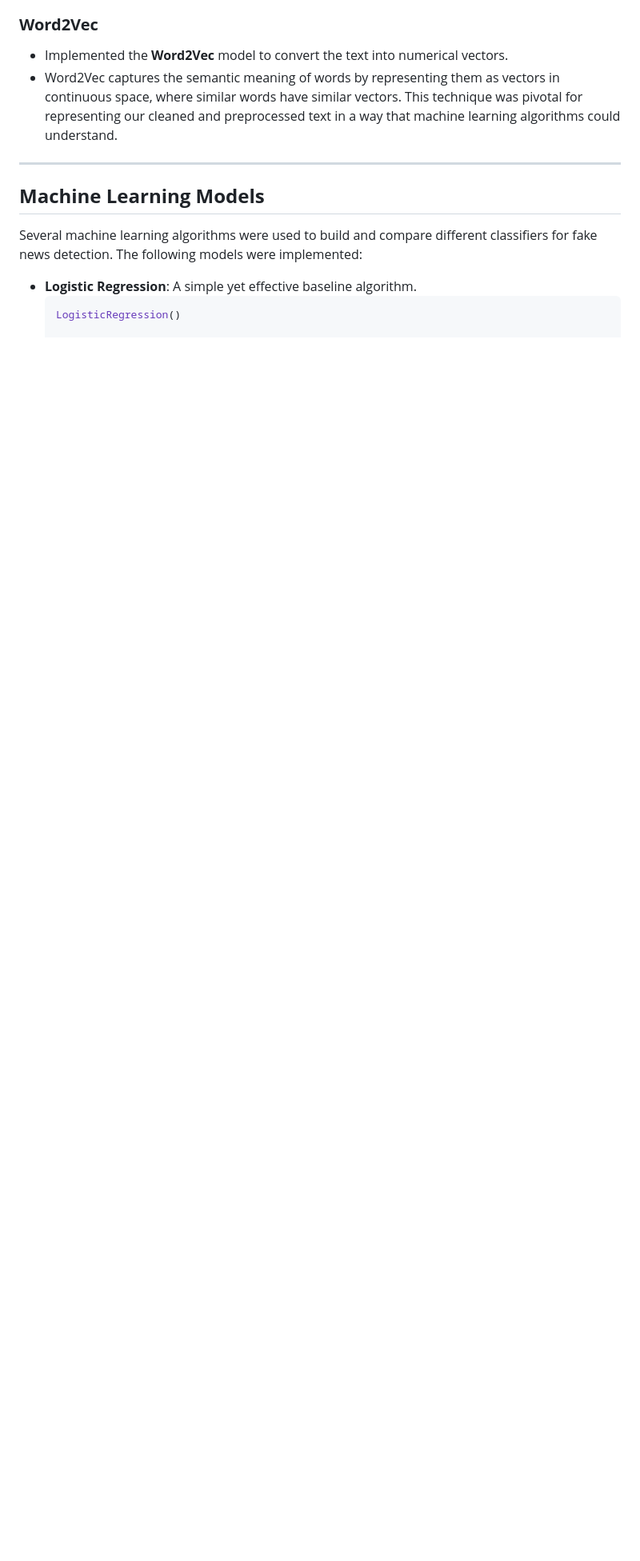
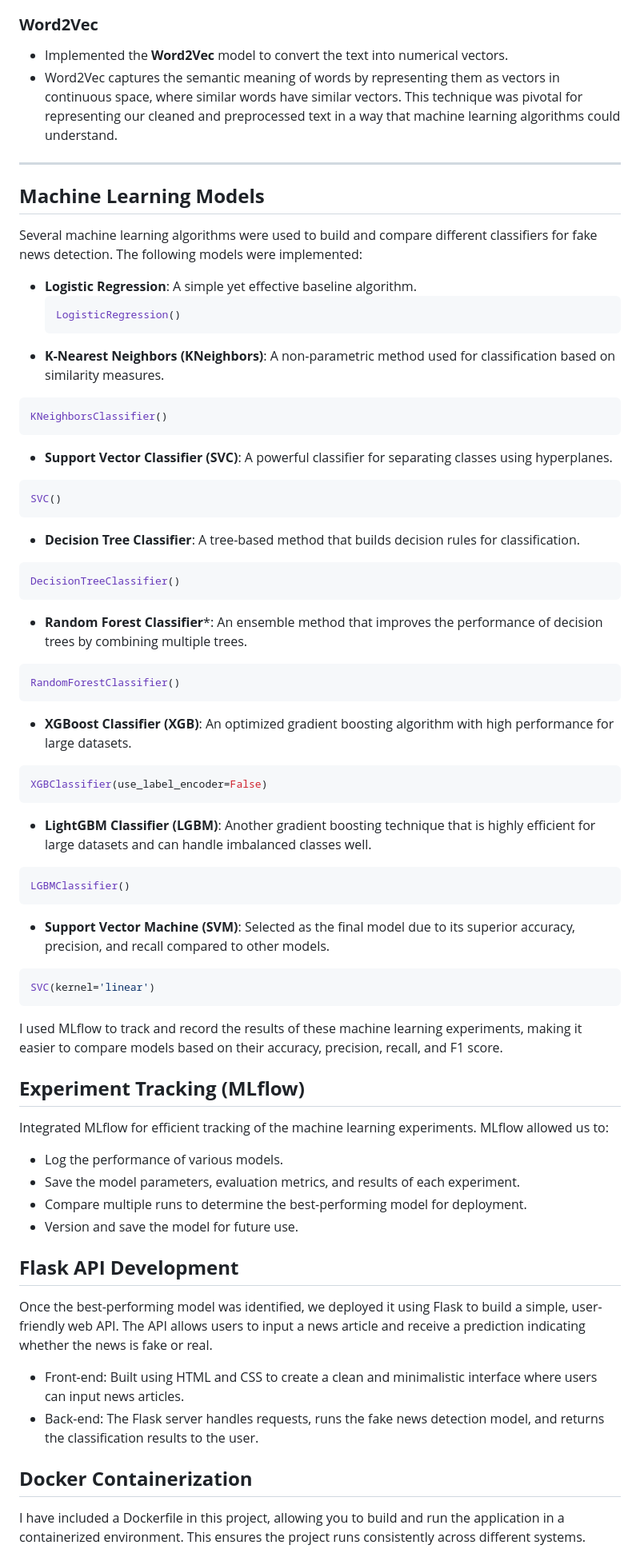
Before and after one commit to HajaraCM/Fake-News-Detection, a Markdown page: README.md, the part around one of its changes. Shown at 80% size. Rendered like a GitHub page; blank space fills up the shorter version.

````diff
--- a/README.md
+++ b/README.md
@@ -79,3 +79,49 @@ Several machine learning algorithms were used to build and compare different cla
 - **Logistic Regression**: A simple yet effective baseline algorithm.
   ```python
   LogisticRegression()
+  ```
+- **K-Nearest Neighbors (KNeighbors)**: A non-parametric method used for classification based on similarity measures.
+```python
+KNeighborsClassifier()
+```
+- **Support Vector Classifier (SVC)**: A powerful classifier for separating classes using hyperplanes.
+```python
+SVC()
+```
+- **Decision Tree Classifier**: A tree-based method that builds decision rules for classification.
+```python
+DecisionTreeClassifier()
+```
+- **Random Forest Classifier***: An ensemble method that improves the performance of decision trees by combining multiple trees.
+```python
+RandomForestClassifier()
+```
+- **XGBoost Classifier (XGB)**: An optimized gradient boosting algorithm with high performance for large datasets.
+```python
+XGBClassifier(use_label_encoder=False)
+```
+- **LightGBM Classifier (LGBM)**: Another gradient boosting technique that is highly efficient for large datasets and can handle imbalanced classes well.
+```python
+LGBMClassifier()
+```
+- **Support Vector Machine (SVM)**: Selected as the final model due to its superior accuracy, precision, and recall compared to other models.
+```python
+SVC(kernel='linear')
+```
+I used MLflow to track and record the results of these machine learning experiments, making it easier to compare models based on their accuracy, precision, recall, and F1 score.
+
+## **Experiment Tracking (MLflow)**
+Integrated MLflow for efficient tracking of the machine learning experiments. MLflow allowed us to:
+
+- Log the performance of various models.
+- Save the model parameters, evaluation metrics, and results of each experiment.
+- Compare multiple runs to determine the best-performing model for deployment.
+- Version and save the model for future use.
+## **Flask API Development**
+Once the best-performing model was identified, we deployed it using Flask to build a simple, user-friendly web API. The API allows users to input a news article and receive a prediction indicating whether the news is fake or real.
+
+- Front-end: Built using HTML and CSS to create a clean and minimalistic interface where users can input news articles.
+- Back-end: The Flask server handles requests, runs the fake news detection model, and returns the classification results to the user.
+## **Docker Containerization**
+I have included a Dockerfile in this project, allowing you to build and run the application in a containerized environment. This ensures the project runs consistently across different systems.
+
````
Also changed, not shown: other parts of README.md (+12 -0 lines).
